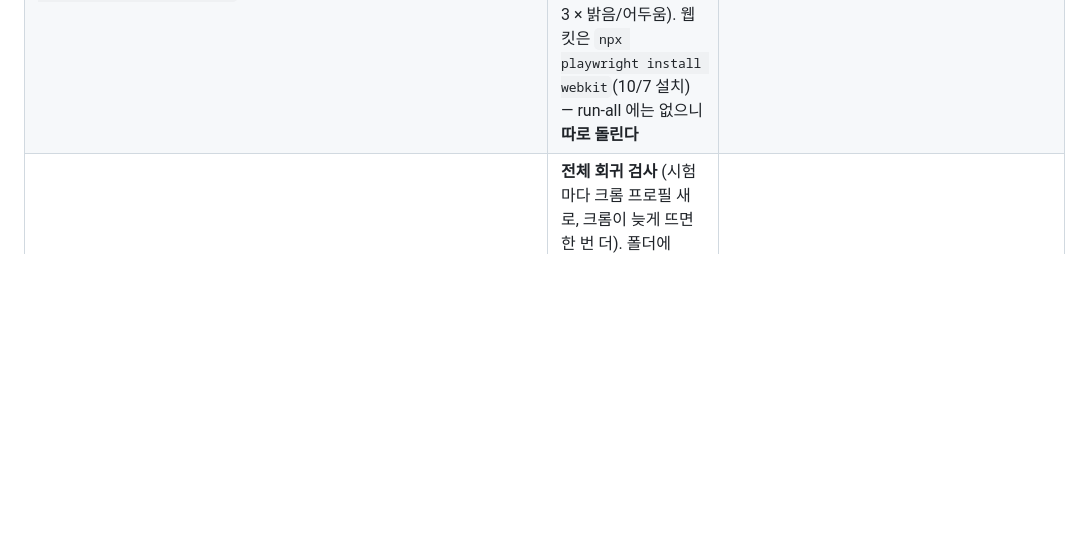
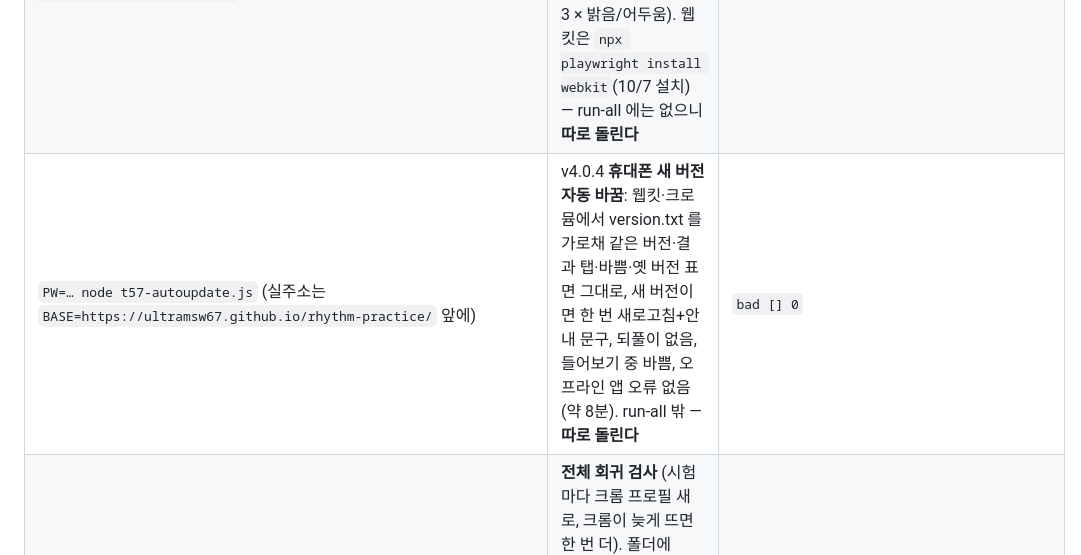
Before and after one commit to ultramsw67/rhythm-practice, a Markdown page: 검사/README.md, the part around the change. Drawn GitHub-style; blank space fills up the shorter version.

Commit message:
검사 README: t57 추가
Co-Authored-By: Claude Opus 5.5 (1M context) <noreply@anthropic.com>

```diff
--- a/검사/README.md
+++ b/검사/README.md
@@ -46,6 +46,7 @@
 | `node cdp.js t54-tempo-android.js` | v4.0.1 빠르기 막대(빠르기말 칸 삭제): 안드로이드 크롬 흉내로 손가락 끌기·톡 누르기 → 빠르기·숫자 칸·빠르기 줄·요약·저장값·악보, 막대 터치 44px, 녹음 중 잠금 (폭 320·360·393·412 × 글자 3 × 밝음/어두움) | `bad [] 0`, errs [] |
 | `node cdp.js t55-android-all.js` | v4.0.1 안드로이드(크롬·삼성 인터넷) 흉내로 네 탭의 보이는 모든 단추·칸 270개를 실제 터치로 — 덮임·44px 미만·선택 칸 포커스 (단추는 touchstart 를 막아 실행 안 됨) | `bad [] 0` |
 | `PW=C:/Users/ultramsw67/Desktop/homepage/node_modules/playwright node t56-iphone-webkit.js` | v4.0.1 **사파리 엔진(웹킷)** 아이폰 흉내: 빠르기 막대 끌기·톡 누르기·네 탭 모든 칸(덮임·44px·16px 미만 글자=확대)·악보·가상 연주 100 (375·390·430 × 글자 3 × 밝음/어두움). 웹킷은 `npx playwright install webkit`(10/7 설치) — run-all 에는 없으니 **따로 돌린다** | `bad [] 0`, errs 0 |
+| `PW=… node t57-autoupdate.js` (실주소는 `BASE=https://ultramsw67.github.io/rhythm-practice/` 앞에) | v4.0.4 **휴대폰 새 버전 자동 바꿈**: 웹킷·크로뮴에서 version.txt 를 가로채 같은 버전·결과 탭·바쁨·옛 버전 표면 그대로, 새 버전이면 한 번 새로고침+안내 문구, 되풀이 없음, 들어보기 중 바쁨, 오프라인 앱 오류 없음 (약 8분). run-all 밖 — **따로 돌린다** | `bad [] 0` |
 | **`bash run-all.sh <영문 폴더>`** | **전체 회귀 검사** (시험마다 크롬 프로필 새로, 크롬이 늦게 뜨면 한 번 더). 폴더에 fake.wav(seed777 선율)·drum.wav·l7.wav — 만드는 법은 run-all.sh 머리말 | run-all.log 에 exit 1 없음, 녹음 100점 |
 
 주의
```
